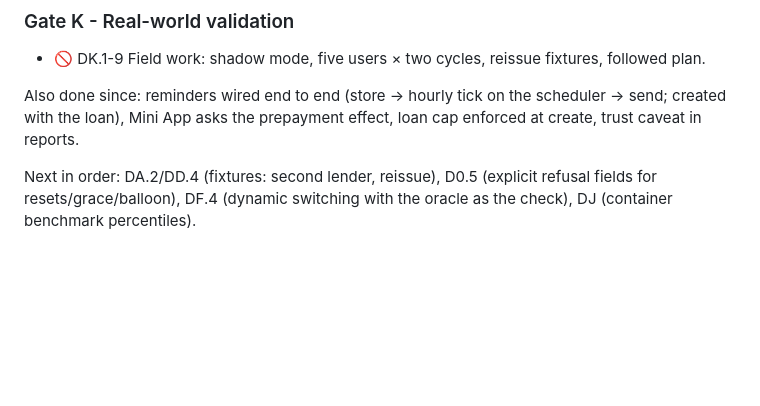
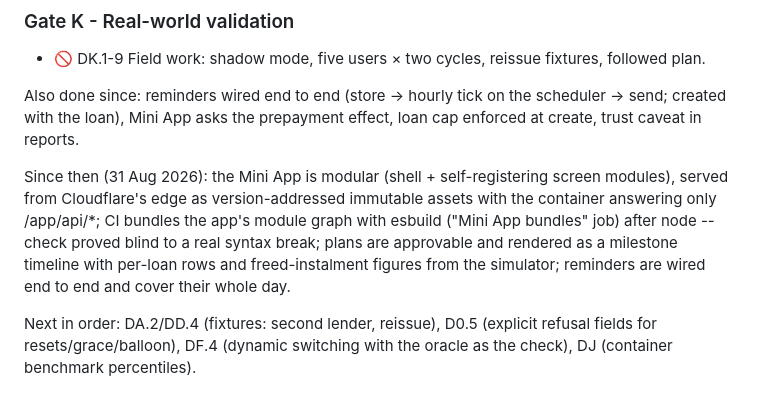
Before and after one commit to andranikasd/marumbot, a Markdown page: docs/design/Marum-Decision-Engine-Review-and-Definition-of-Done.md, the part around the change. Drawn GitHub-style; blank space fills up the shorter version.

Commit message:
docs: record the edge-serving, module-gate and approval work in the review status (#78)

```diff
--- a/docs/design/Marum-Decision-Engine-Review-and-Definition-of-Done.md
+++ b/docs/design/Marum-Decision-Engine-Review-and-Definition-of-Done.md
@@ -1300,4 +1300,6 @@ Legend: ✅ done · 🟡 partial · ⬜ not started · 🚫 out of code (field w
 
 Also done since: reminders wired end to end (store → hourly tick on the scheduler → send; created with the loan), Mini App asks the prepayment effect, loan cap enforced at create, trust caveat in reports.
 
+Since then (31 Aug 2026): the Mini App is modular (shell + self-registering screen modules), served from Cloudflare's edge as version-addressed immutable assets with the container answering only /app/api/*; CI bundles the app's module graph with esbuild ("Mini App bundles" job) after node --check proved blind to a real syntax break; plans are approvable and rendered as a milestone timeline with per-loan rows and freed-instalment figures from the simulator; reminders are wired end to end and cover their whole day.
+
 Next in order: DA.2/DD.4 (fixtures: second lender, reissue), D0.5 (explicit refusal fields for resets/grace/balloon), DF.4 (dynamic switching with the oracle as the check), DJ (container benchmark percentiles).
```
